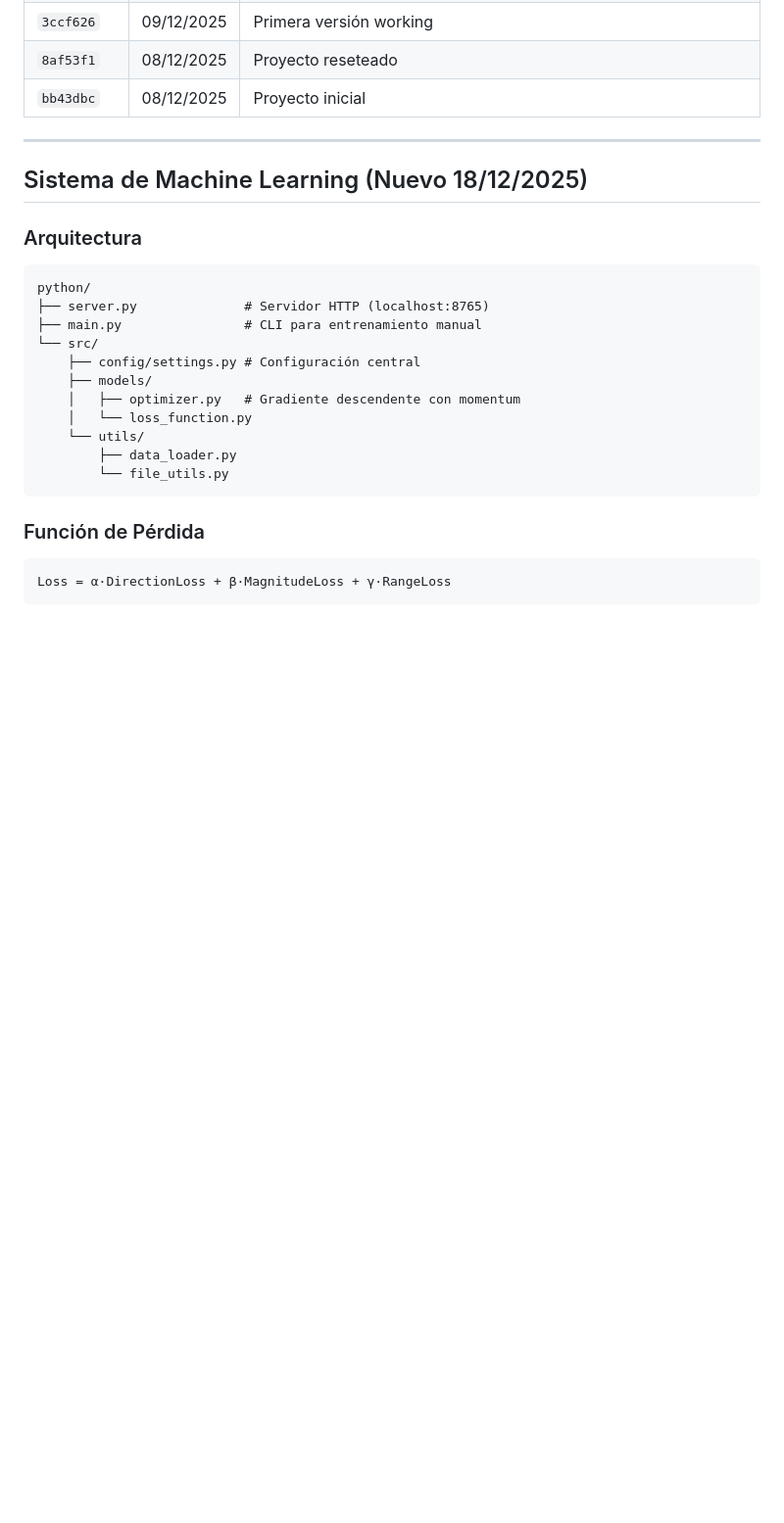
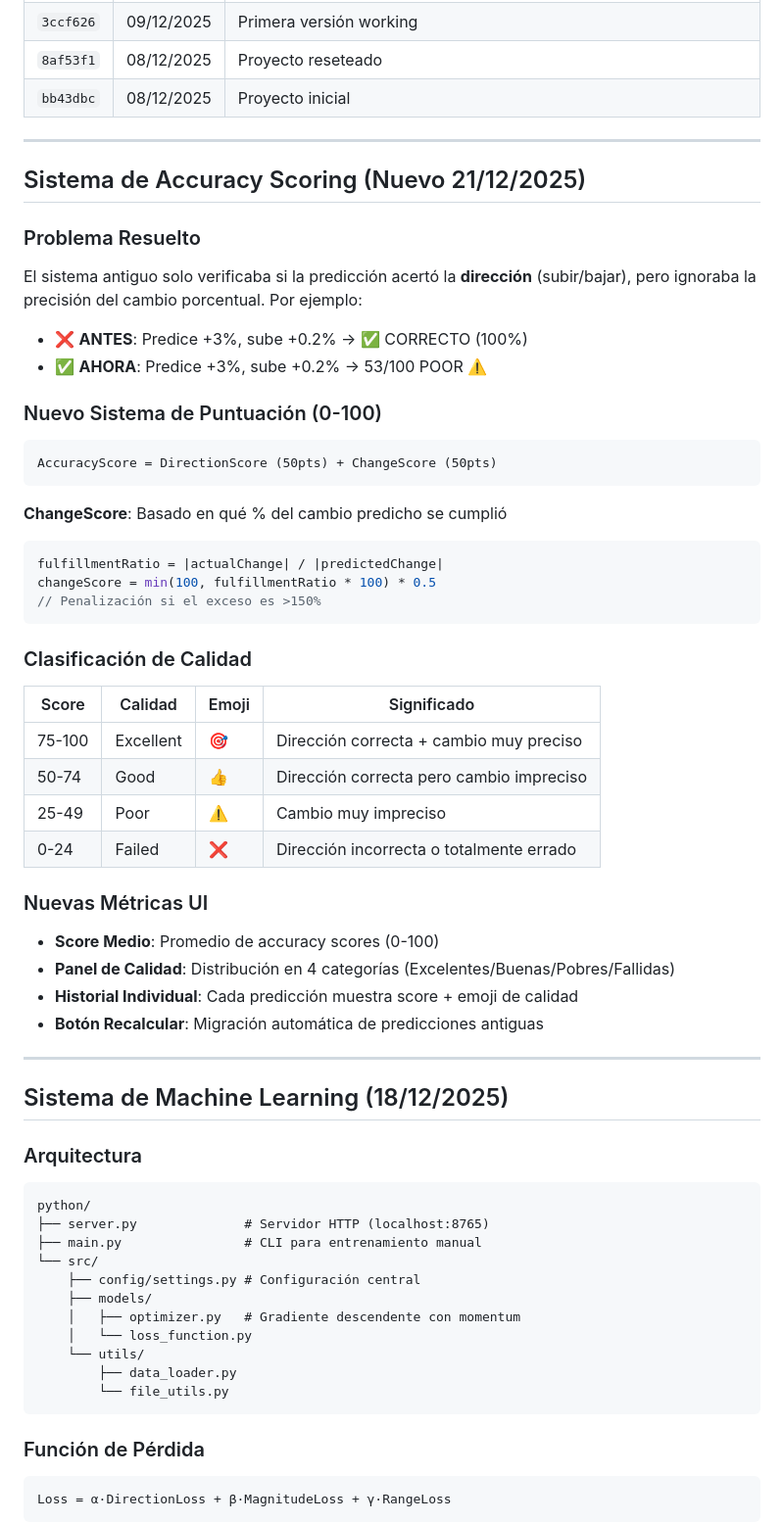
Before and after one commit to ycansam/guess-investor, a Markdown page: CHANGELOG.md, the part around the change printed below. Shown: that part at 98% size. Drawn GitHub-style; blank space fills up the shorter version.

````diff
--- a/CHANGELOG.md
+++ b/CHANGELOG.md
@@ -73,7 +80,45 @@
 
 ---
 
-## Sistema de Machine Learning (Nuevo 18/12/2025)
+## Sistema de Accuracy Scoring (Nuevo 21/12/2025)
+
+### Problema Resuelto
+El sistema antiguo solo verificaba si la predicción acertó la **dirección** (subir/bajar), pero ignoraba la precisión del cambio porcentual. Por ejemplo:
+- ❌ **ANTES**: Predice +3%, sube +0.2% → ✅ CORRECTO (100%)
+- ✅ **AHORA**: Predice +3%, sube +0.2% → 53/100 POOR ⚠️
+
+### Nuevo Sistema de Puntuación (0-100)
+
+```
+AccuracyScore = DirectionScore (50pts) + ChangeScore (50pts)
+```
+
+**ChangeScore**: Basado en qué % del cambio predicho se cumplió
+```typescript
+fulfillmentRatio = |actualChange| / |predictedChange|
+changeScore = min(100, fulfillmentRatio * 100) * 0.5
+// Penalización si el exceso es >150%
+```
+
+### Clasificación de Calidad
+
+| Score | Calidad | Emoji | Significado |
+|-------|---------|-------|-------------|
+| 75-100 | Excellent | 🎯 | Dirección correcta + cambio muy preciso |
+| 50-74 | Good | 👍 | Dirección correcta pero cambio impreciso |
+| 25-49 | Poor | ⚠️ | Cambio muy impreciso |
+| 0-24 | Failed | ❌ | Dirección incorrecta o totalmente errado |
+
+### Nuevas Métricas UI
+
+- **Score Medio**: Promedio de accuracy scores (0-100)
+- **Panel de Calidad**: Distribución en 4 categorías (Excelentes/Buenas/Pobres/Fallidas)
+- **Historial Individual**: Cada predicción muestra score + emoji de calidad
+- **Botón Recalcular**: Migración automática de predicciones antiguas
+
+---
+
+## Sistema de Machine Learning (18/12/2025)
 
 ### Arquitectura
 
````
Also changed, not shown: other parts of CHANGELOG.md (+20 -13 lines), README.md (+39 -1 lines).
